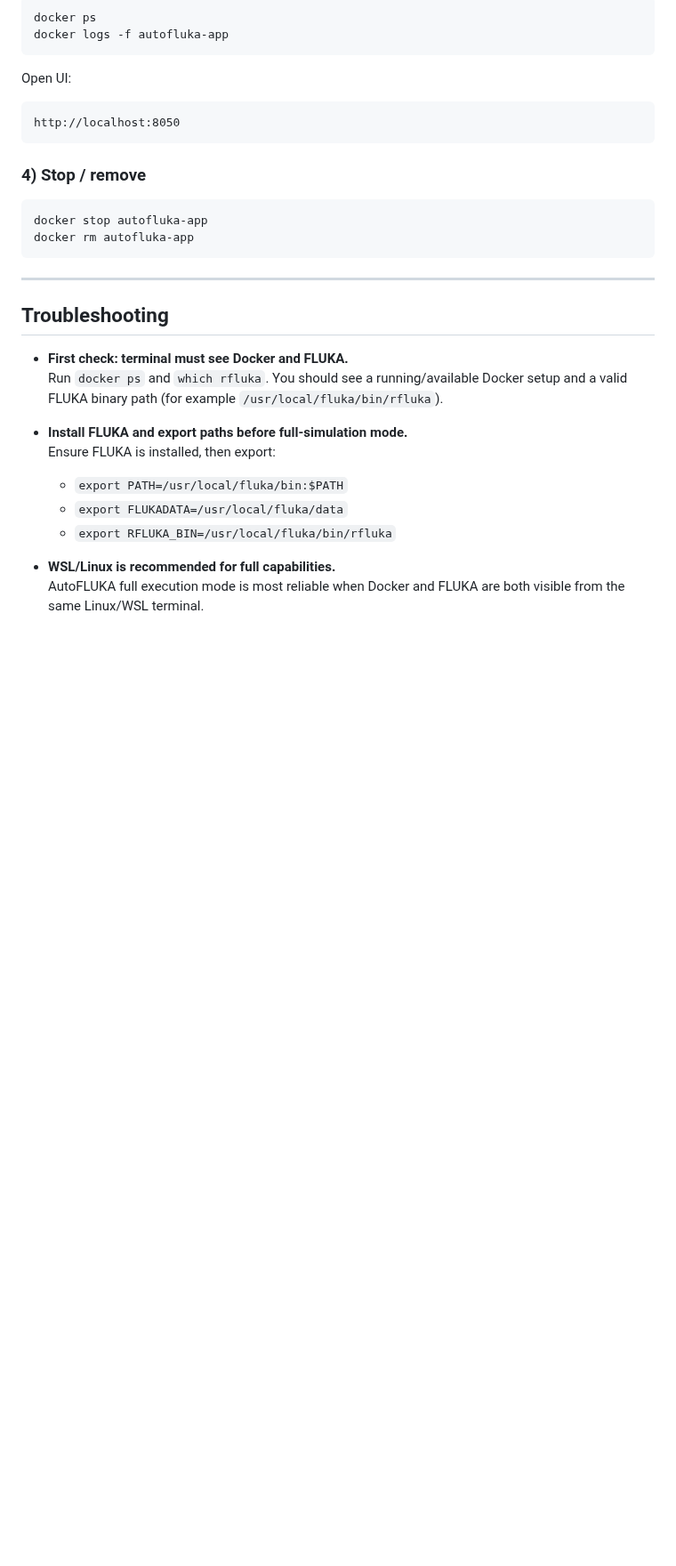
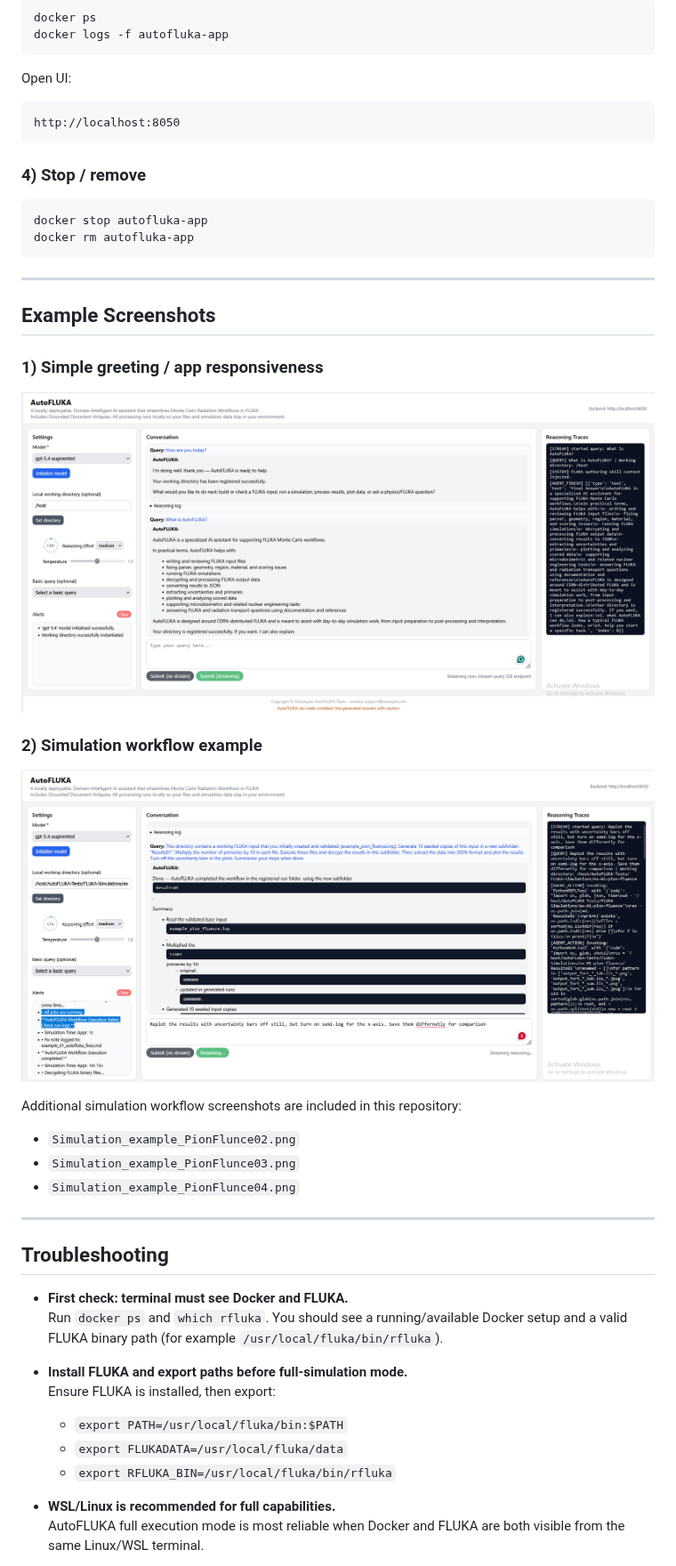
Before and after one commit to SmartLabNuclear/AutoFLUKA, a Markdown page: README.md, the part around the change. Shown at 89% size. Drawn GitHub-style; pictures changed too: Simple_greetings.png (added), Simulation_example_PionFlunce01.png (added); blank space fills up the shorter version.

Commit message:
Public sync: add README screenshots and simulation image assets

````diff
--- a/README.md
+++ b/README.md
@@ -165,6 +165,21 @@ docker rm autofluka-app
 ```
 
 ---
+
+## Example Screenshots
+
+### 1) Simple greeting / app responsiveness
+![AutoFLUKA simple greeting example](./Simple_greetings.png)
+
+### 2) Simulation workflow example
+![AutoFLUKA simulation workflow example](./Simulation_example_PionFlunce01.png)
+
+Additional simulation workflow screenshots are included in this repository:
+- `Simulation_example_PionFlunce02.png`
+- `Simulation_example_PionFlunce03.png`
+- `Simulation_example_PionFlunce04.png`
+
+---
 ## Troubleshooting
 
 - **First check: terminal must see Docker and FLUKA.**
````
Also changed, not shown: Simulation_example_PionFlunce02.png (added), Simulation_example_PionFlunce03.png (added), Simulation_example_PionFlunce04.png (added).
